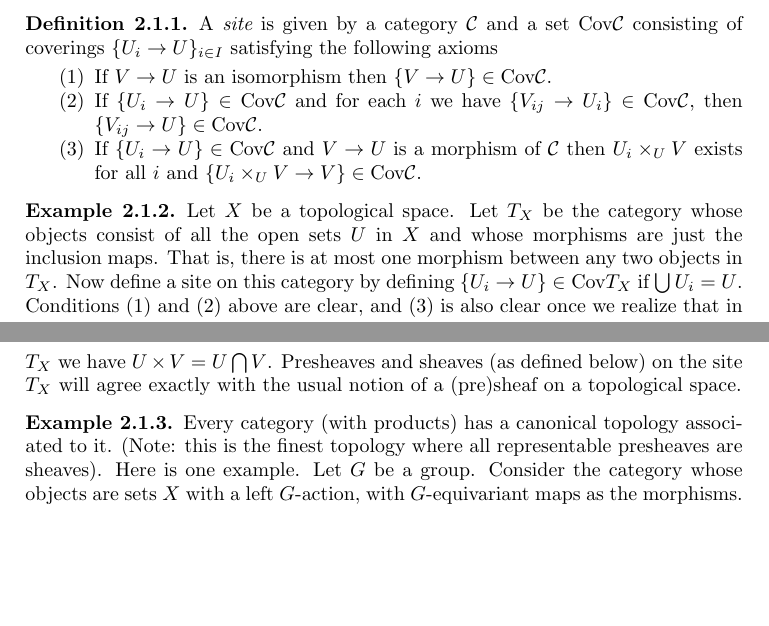
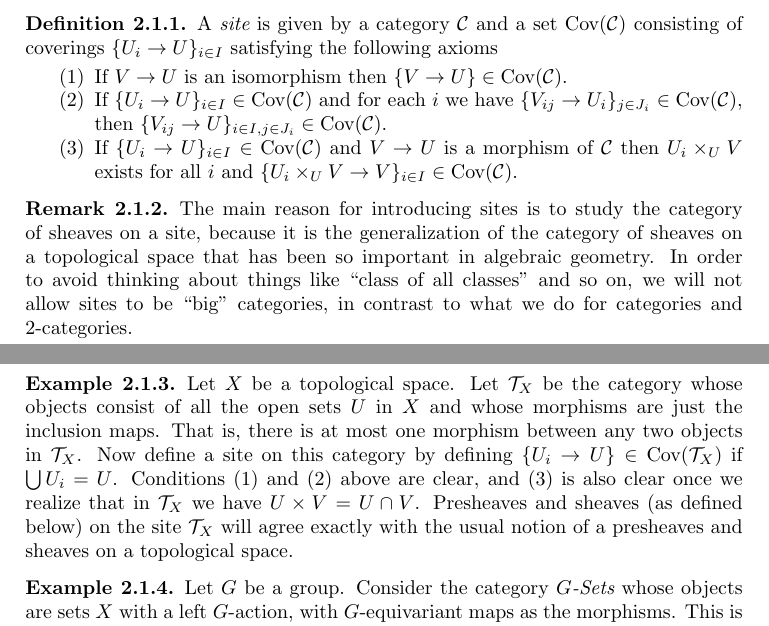
Before and after one commit to stacks/stacks-project, a LaTeX paper (sites.tex): two parts of pages 1 and 2 of 7, joined at a grey line, cut so that both start at the same text, the shorter picture padded with empty space. Compiled offline with pdfLaTeX.

Commit message:
Do example of sites better
	modified:   categories.tex
	modified:   sets.tex
	modified:   sites.tex

```diff
--- a/sites.tex
+++ b/sites.tex
@@ -46,33 +46,44 @@ $\text{Cov} \mathcal{C}$ consisting of coverings
 $\{U_i \to U\}_{i \in I}$ satisfying the following axioms
 \begin{enumerate}
 \item If $V \to U$ is an isomorphism then $\{V \to U\} \in
-\text{Cov} \mathcal{C}$.
-\item If $\{U_i \to U\} \in \text{Cov} \mathcal{C}$ and for each
-$i$ we have $\{V_{ij} \to U_i\} \in \text{Cov} \mathcal{C}$, then
-$\{V_{ij} \to U\} \in \text{Cov} \mathcal{C}$.
-\item If $\{U_i \to U\}\in \text{Cov} \mathcal{C}$ and $V \to U$ is a
-morphism of $\mathcal{C}$ then $U_i \times_U V$ exists for all
-$i$ and $\{U_i \times_U V \to V \} \in \text{Cov} \mathcal{C}$.
+\text{Cov}(\mathcal{C})$.
+\item If $\{U_i \to U\}_{i\in I} \in \text{Cov}(\mathcal{C})$ and for each
+$i$ we have $\{V_{ij} \to U_i\}_{j\in J_i} \in \text{Cov}(\mathcal{C})$, then
+$\{V_{ij} \to U\}_{i \in I, j\in J_i} \in \text{Cov}(\mathcal{C})$.
+\item If $\{U_i \to U\}_{i\in I}\in \text{Cov}(\mathcal{C})$
+and $V \to U$ is a morphism of $\mathcal{C}$ then $U_i \times_U V$
+exists for all $i$ and
+$\{U_i \times_U V \to V \}_{i\in I} \in \text{Cov}(\mathcal{C})$.
 \end{enumerate}
 \end{definition}
 
+\begin{remark}
+\label{remark-no-big-sites}
+The main reason for introducing sites is to study the
+category of sheaves on a site, because it is the generalization
+of the category of sheaves on a topological space that has
+been so important in algebraic geometry. In order to avoid thinking
+about things like ``class of all classes'' and so on, we will
+not allow sites to be ``big'' categories, in contrast to what
+we do for categories and $2$-categories.
+\end{remark}
+
 \begin{example}
-Let $X$ be a topological space.  Let $T_X$ be the category whose
+\label{example-site-toplogical}
+Let $X$ be a topological space. Let $\mathcal{T}_X$ be the category whose
 objects consist of all the open sets $U$ in $X$ and whose morphisms
-are just the inclusion maps.  That is, there is at most one morphism
-between any two objects in $T_X$.  Now define a site on this
-category by defining $\{U_i \to U\}\in \text{Cov} T_X$ if $\bigcup
-U_i = U$. Conditions (1) and (2) above are clear, and (3) is also
-clear once we realize that in $T_X$ we have $U \times V = U \bigcap V$.
-Presheaves and sheaves (as defined below) on the site $T_X$ will
-agree exactly with the usual notion of a (pre)sheaf on a topological
-space.
+are just the inclusion maps. That is, there is at most one morphism
+between any two objects in $\mathcal{T}_X$.  Now define a site on this
+category by defining $\{U_i \to U\}\in \text{Cov}(\mathcal{T}_X)$ if
+$\bigcup U_i = U$. Conditions (1) and (2) above are clear, and (3) is also
+clear once we realize that in $\mathcal{T}_X$ we have
+$U \times V = U \cap V$. Presheaves and sheaves (as defined below)
+on the site $\mathcal{T}_X$ will agree exactly with the usual notion of
+a presheaves and sheaves on a topological space.
 \end{example}
 
 \begin{example}
-\label{example-site on group} Every category (with products) has a
-canonical topology associated to it. (Note: this is the finest
-topology where all representable presheaves are sheaves). Here is one
-example. Let $G$ be a group. Consider the category whose objects are
-sets $X$ with a left $G$-action, with $G$-equivariant maps as the
-morphisms.  We define a topology by declaring $\{U_i \to U\}$ to be
+\label{example-site-on-group}
+Let $G$ be a group. Consider the category $G\textit{-Sets}$
+whose objects are sets $X$ with a left $G$-action, with
+$G$-equivariant maps as the morphisms. This is a ``big'' category,
```
Also changed, not shown: categories.tex (+2 -0 lines), sets.tex (+43 -0 lines), sites.tex (18 more changed lines).
